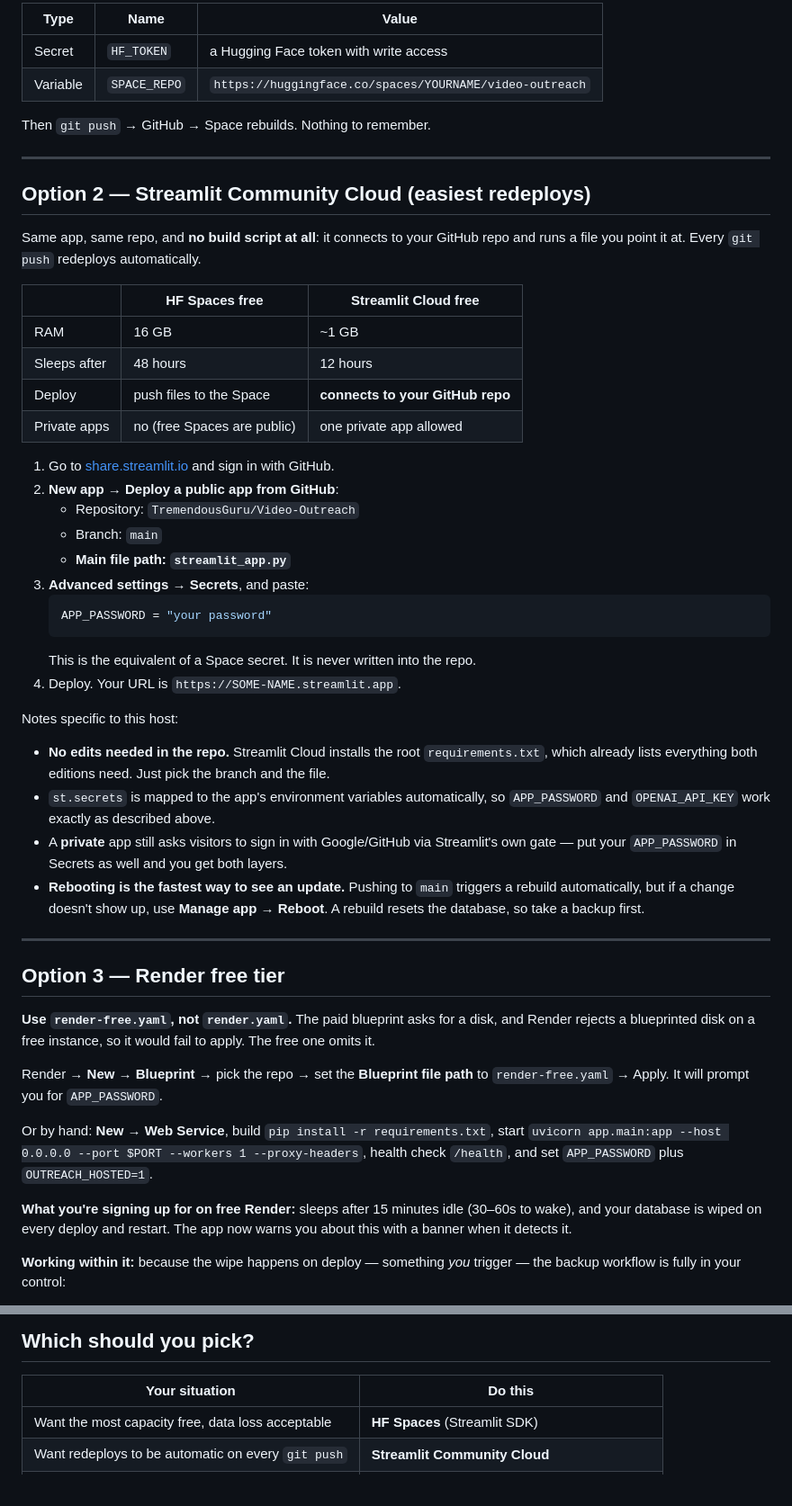
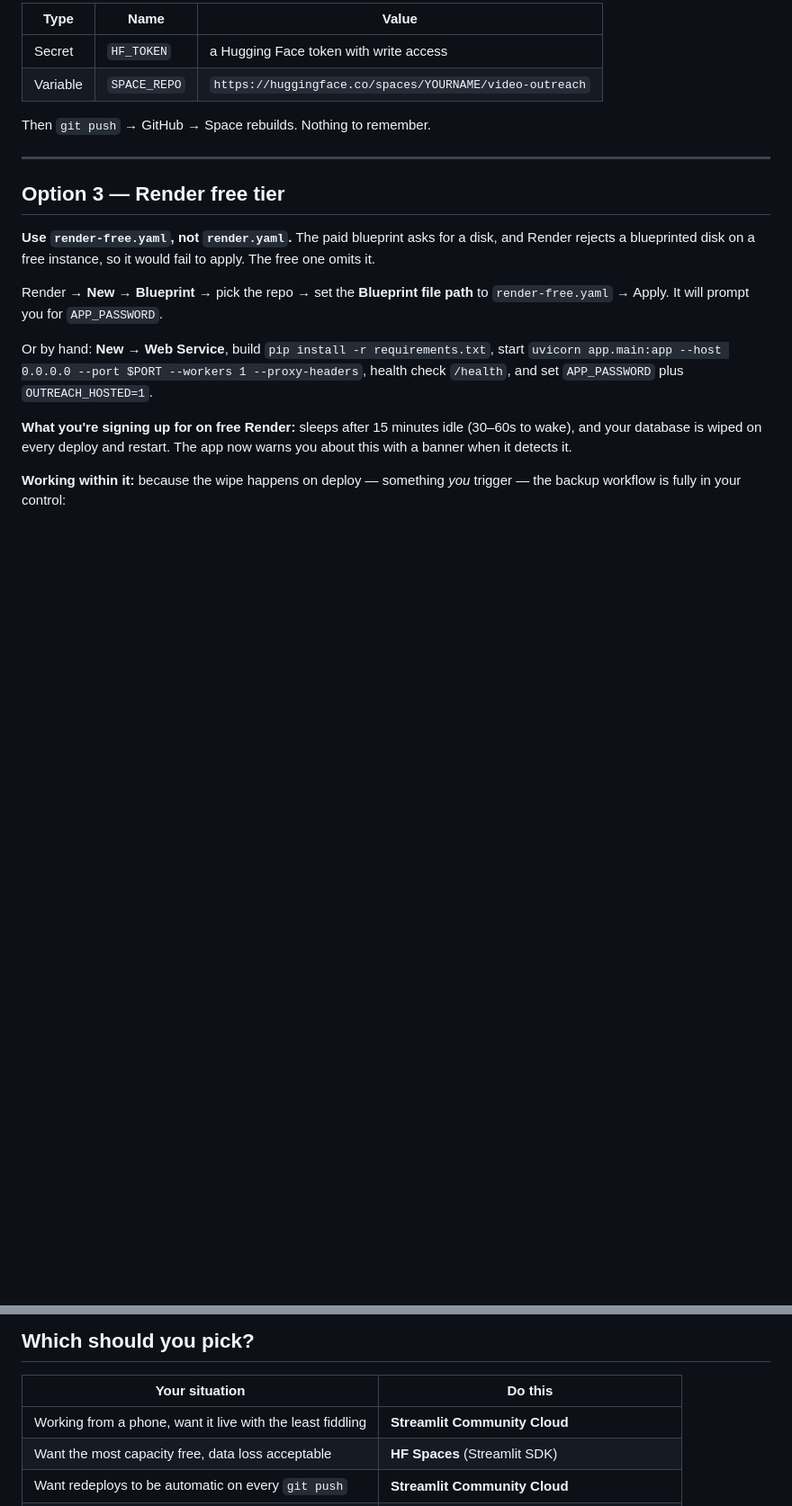
Before and after one commit to TremendousGuru/Video-Outreach, a Markdown page: DEPLOY-FREE.md, 2 parts joined by grey strips. Shown at 90% size. GitHub-like rendering; blank space fills up the shorter version.

````diff
--- a/DEPLOY-FREE.md
+++ b/DEPLOY-FREE.md
@@ -154,46 +208,6 @@ Then `git push` → GitHub → Space rebuilds. Nothing to remember.
 
 ---
 
-## Option 2 — Streamlit Community Cloud (easiest redeploys)
-
-Same app, same repo, and **no build script at all**: it connects to your GitHub
-repo and runs a file you point it at. Every `git push` redeploys automatically.
-
-| | HF Spaces free | Streamlit Cloud free |
-|---|---|---|
-| RAM | 16 GB | ~1 GB |
-| Sleeps after | 48 hours | 12 hours |
-| Deploy | push files to the Space | **connects to your GitHub repo** |
-| Private apps | no (free Spaces are public) | one private app allowed |
-
-1. Go to [share.streamlit.io](https://share.streamlit.io) and sign in with GitHub.
-2. **New app** → **Deploy a public app from GitHub**:
-   - Repository: `TremendousGuru/Video-Outreach`
-   - Branch: `main`
-   - **Main file path: `streamlit_app.py`**
-3. **Advanced settings → Secrets**, and paste:
-   ```toml
-   APP_PASSWORD = "your password"
-   ```
-   This is the equivalent of a Space secret. It is never written into the repo.
-4. Deploy. Your URL is `https://SOME-NAME.streamlit.app`.
-
-Notes specific to this host:
-
-- **No edits needed in the repo.** Streamlit Cloud installs the root
-  `requirements.txt`, which already lists everything both editions need. Just
-  pick the branch and the file.
-- `st.secrets` is mapped to the app's environment variables automatically, so
-  `APP_PASSWORD` and `OPENAI_API_KEY` work exactly as described above.
-- A **private** app still asks visitors to sign in with Google/GitHub via
-  Streamlit's own gate — put your `APP_PASSWORD` in Secrets as well and you get
-  both layers.
-- **Rebooting is the fastest way to see an update.** Pushing to `main` triggers a
-  rebuild automatically, but if a change doesn't show up, use **Manage app →
-  Reboot**. A rebuild resets the database, so take a backup first.
-
----
-
 ## Option 3 — Render free tier
 
 **Use `render-free.yaml`, not `render.yaml`.** The paid blueprint asks for a disk,
@@ -266,6 +280,7 @@ change that makes *any* free host safe. Say the word if you want it.
 
 | Your situation | Do this |
 |---|---|
+| Working from a phone, want it live with the least fiddling | **Streamlit Community Cloud** |
 | Want the most capacity free, data loss acceptable | **HF Spaces** (Streamlit SDK) |
 | Want redeploys to be automatic on every `git push` | **Streamlit Community Cloud** |
 | Already have Render open, want it live in 5 minutes | **Render free** + Backup/Restore before deploys |
````
Also changed, not shown: other parts of DEPLOY-FREE.md (+68 -14 lines), NEXT-STEPS.md (+11 -0 lines), README.md (+2 -2 lines).
